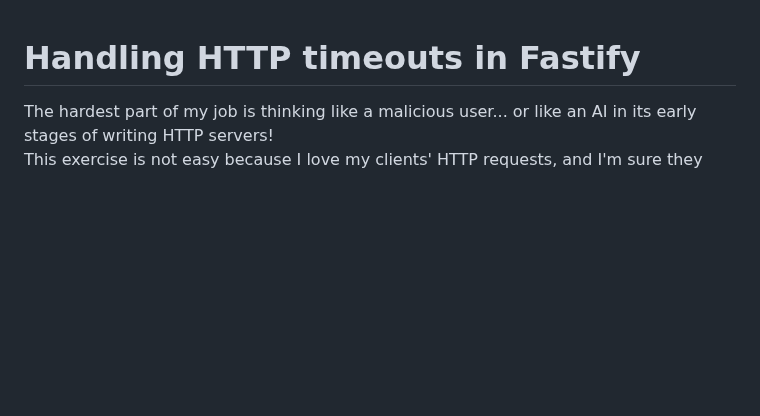
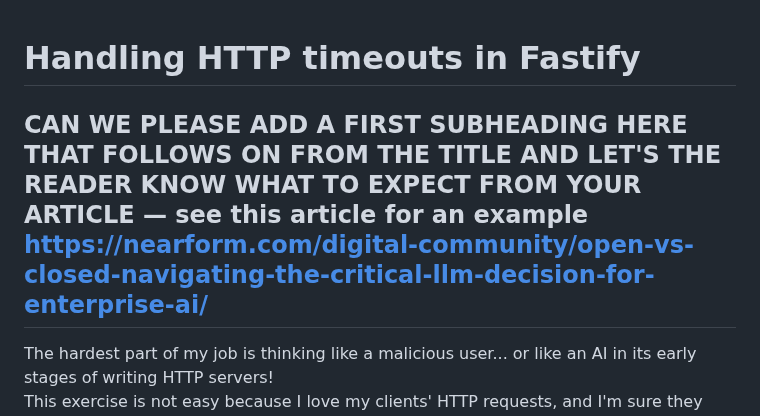
Before and after one commit to Eomm/blog-posts, a Markdown page: posts/bonus-timeouts.md, the part around the change. Rendered like a GitHub page; blank space fills up the shorter version.

Commit message:
Update bonus-timeouts.md
Added place holder to request a new subheading.

```diff
--- a/posts/bonus-timeouts.md
+++ b/posts/bonus-timeouts.md
@@ -1,4 +1,6 @@
 # Handling HTTP timeouts in Fastify
+
+## CAN WE PLEASE ADD A FIRST SUBHEADING HERE THAT FOLLOWS ON FROM THE TITLE AND LET'S THE READER KNOW WHAT TO EXPECT FROM YOUR ARTICLE — see this article for an example https://nearform.com/digital-community/open-vs-closed-navigating-the-critical-llm-decision-for-enterprise-ai/
 
 The hardest part of my job is thinking like a malicious user... or like an AI in its early stages of writing HTTP servers!
 This exercise is not easy because I love my clients' HTTP requests, and I'm sure they love my server!
```
